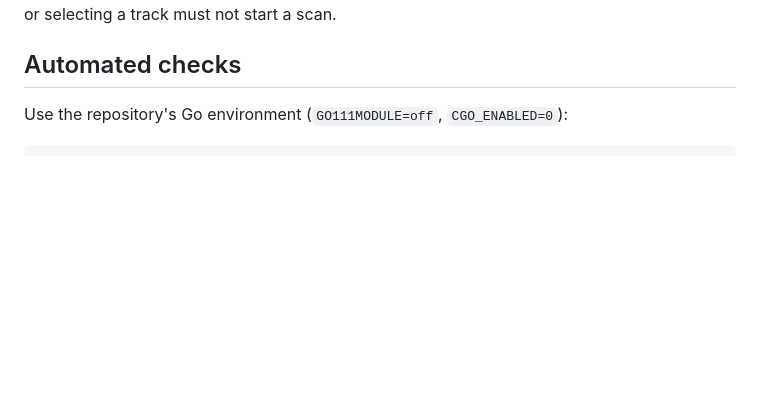
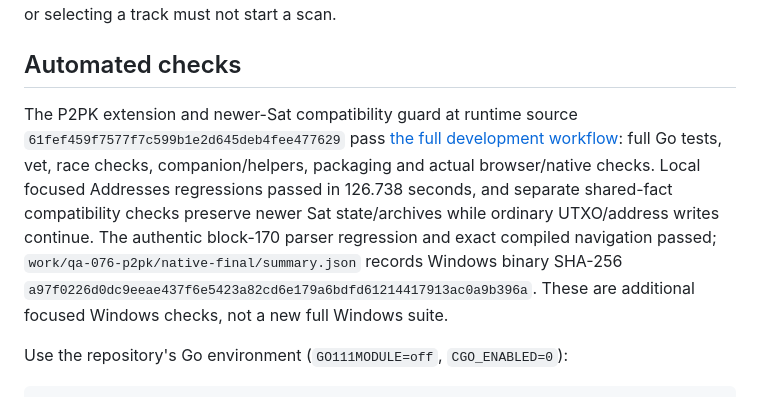
Before and after one commit to Blockamoto/gateway, a Markdown page: docs/TESTING-0.7.6.md, the part around the change. Rendered like a GitHub page; blank space fills up the shorter version.

````diff
--- a/docs/TESTING-0.7.6.md
+++ b/docs/TESTING-0.7.6.md
@@ -34,6 +34,8 @@ Confirm balance, saved checkpoint, current output pages and historical received
 
 ## Automated checks
 
+The P2PK extension and newer-Sat compatibility guard at runtime source `61fef459f7577f7c599b1e2d645deb4fee477629` pass [the full development workflow](https://github.com/Blockamoto/gateway/actions/runs/38595767731): full Go tests, vet, race checks, companion/helpers, packaging and actual browser/native checks. Local focused Addresses regressions passed in 126.738 seconds, and separate shared-fact compatibility checks preserve newer Sat state/archives while ordinary UTXO/address writes continue. The authentic block-170 parser regression and exact compiled navigation passed; `work/qa-076-p2pk/native-final/summary.json` records Windows binary SHA-256 `a97f0226d0dc9eeae437f6e5423a82cd6e179a6bdfd61214417913ac0a9b396a`. These are additional focused Windows checks, not a new full Windows suite.
+
 Use the repository's Go environment (`GO111MODULE=off`, `CGO_ENABLED=0`):
 
 ```text
````
Also changed, not shown: docs/STATUS.md (+2 -0 lines).
